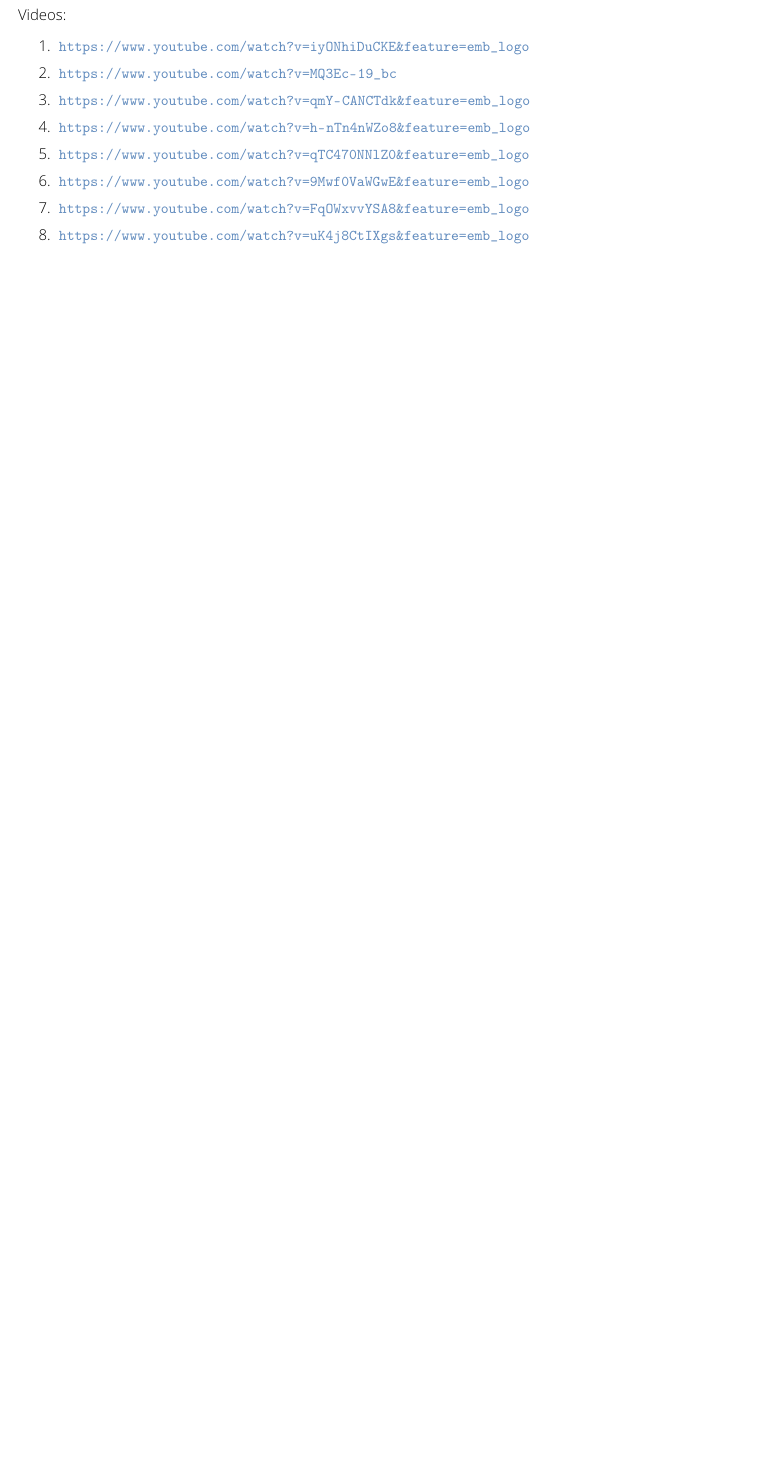
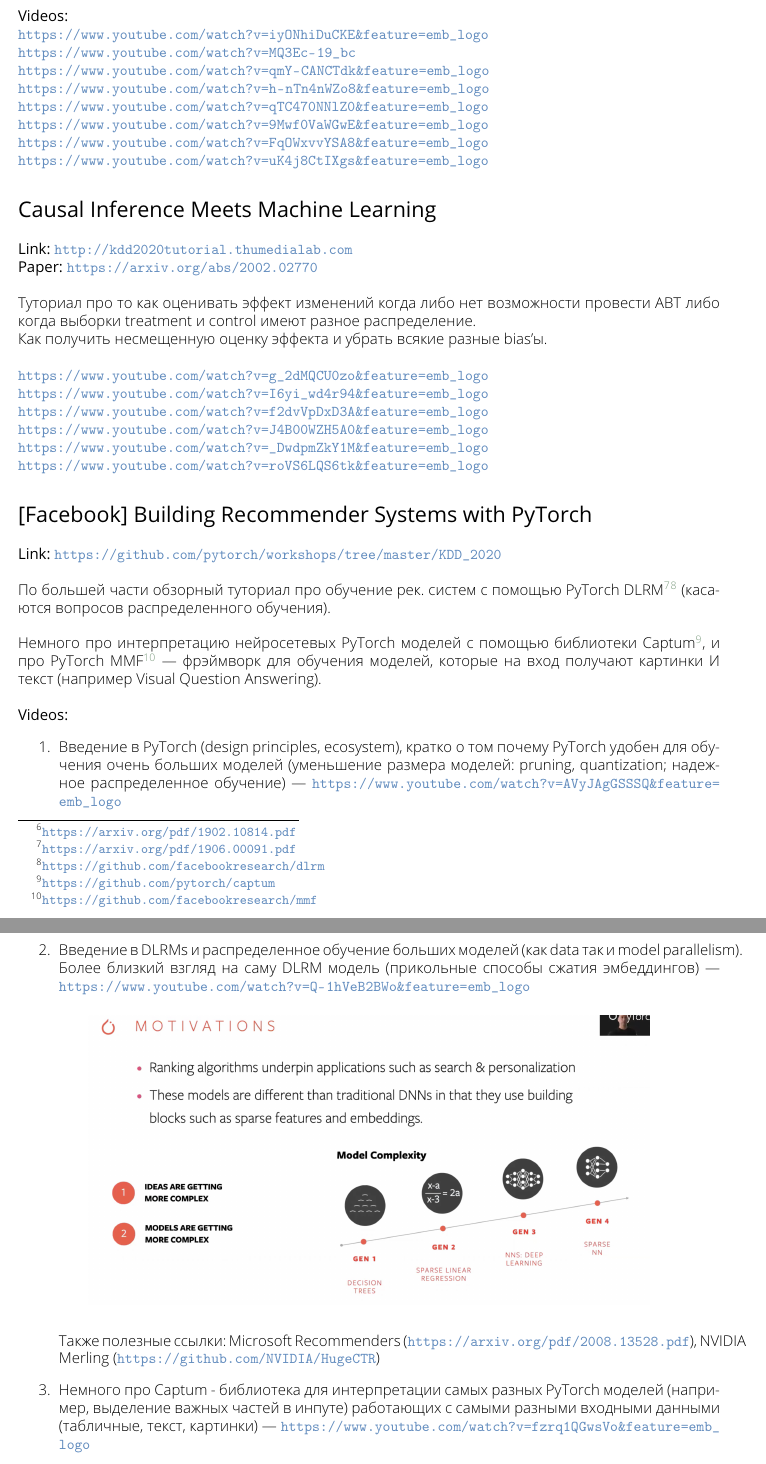
Before and after one commit to ishugaepov/kdd_2020, a LaTeX book (main.tex, which reads parts/highlights.tex): part of page 7 of 51 before the commit and two parts of pages 7 and 8 of 53 after it, the two joined at a grey line, cut so that both start at the same text, the shorter picture padded with empty space. Compiled offline with pdfLaTeX.

Commit message:
More tutorials notes

```diff
--- a/parts/highlights.tex
+++ b/parts/highlights.tex
@@ -100,14 +108,71 @@
 	\item Graph-RISE: Graph-Regularized Image Semantic Embedding\footnote{\url{https://arxiv.org/pdf/1902.10814.pdf}}
 \end{itemize}
 
-Videos:
+\textbf{Videos:}
+
+\url{https://www.youtube.com/watch?v=iyONhiDuCKE&feature=emb_logo}
+
+\url{https://www.youtube.com/watch?v=MQ3Ec-19_bc}
+
+\url{https://www.youtube.com/watch?v=qmY-CANCTdk&feature=emb_logo}
+
+\url{https://www.youtube.com/watch?v=h-nTn4nWZo8&feature=emb_logo}
+
+\url{https://www.youtube.com/watch?v=qTC470NNlZ0&feature=emb_logo}
+
+\url{https://www.youtube.com/watch?v=9Mwf0VaWGwE&feature=emb_logo}
+
+\url{https://www.youtube.com/watch?v=FqOWxvvYSA8&feature=emb_logo}
+
+\url{https://www.youtube.com/watch?v=uK4j8CtIXgs&feature=emb_logo}
+
+% -----------------
+% -- New Section --
+% -----------------
+
+\section*{Causal Inference Meets Machine Learning}
+
+\textbf{Link:}~\url{http://kdd2020tutorial.thumedialab.com}
+
+\textbf{Paper:}~\url{https://arxiv.org/abs/2002.02770} \\
+
+Туториал про то как оценивать эффект изменений когда либо нет возможности провести ABT либо когда выборки treatment и control имеют разное распределение.
+
+Как получить несмещенную оценку эффекта и убрать всякие разные bias'ы. \\
+
+\url{https://www.youtube.com/watch?v=g_2dMQCU0zo&feature=emb_logo}
+
+\url{https://www.youtube.com/watch?v=I6yi_wd4r94&feature=emb_logo}
+
+\url{https://www.youtube.com/watch?v=f2dvVpDxD3A&feature=emb_logo}
+
+\url{https://www.youtube.com/watch?v=J4B00WZH5A0&feature=emb_logo}
+
+\url{https://www.youtube.com/watch?v=_DwdpmZkY1M&feature=emb_logo}
+
+\url{https://www.youtube.com/watch?v=roVS6LQS6tk&feature=emb_logo}
+
+% -----------------
+% -- New Section --
+% -----------------
+
+\section*{[Facebook] Building Recommender Systems with PyTorch}
+
+\textbf{Link:}~\url{https://github.com/pytorch/workshops/tree/master/KDD_2020} \\
+
+По большей части обзорный туториал про обучение рек. систем с помощью PyTorch DLRM\footnote{\url{https://arxiv.org/pdf/1906.00091.pdf}}\footnote{\url{https://github.com/facebookresearch/dlrm}} (касаются вопросов распределенного обучения). \\
+
+Немного про интерпретацию нейросетевых PyTorch моделей с помощью библиотеки Captum\footnote{\url{https://github.com/pytorch/captum}}, и про PyTorch MMF\footnote{\url{https://github.com/facebookresearch/mmf}} --- фрэймворк для обучения моделей, которые на вход получают картинки И текст (например Visual Question Answering).  \\
+
+\textbf{Videos:}
 
 \begin{enumerate}
-    \item \url{https://www.youtube.com/watch?v=iyONhiDuCKE&feature=emb_logo}
-    \item \url{https://www.youtube.com/watch?v=MQ3Ec-19_bc}
-    \item \url{https://www.youtube.com/watch?v=qmY-CANCTdk&feature=emb_logo}
-    \item \url{https://www.youtube.com/watch?v=h-nTn4nWZo8&feature=emb_logo}
-    \item \url{https://www.youtube.com/watch?v=qTC470NNlZ0&feature=emb_logo}
-    \item \url{https://www.youtube.com/watch?v=9Mwf0VaWGwE&feature=emb_logo}
-    \item \url{https://www.youtube.com/watch?v=FqOWxvvYSA8&feature=emb_logo}
-    \item \url{https://www.youtube.com/watch?v=uK4j8CtIXgs&feature=emb_logo}
+    \item Введение в PyTorch (design principles, ecosystem), кратко о том почему PyTorch удобен для обучения очень больших моделей (уменьшение размера моделей: pruning, quantization; надежное распределенное обучение) --- \url{https://www.youtube.com/watch?v=AVyJAgGSSSQ&feature=emb_logo}
+    \item Введение в DLRMs и распределенное обучение больших моделей (как data так и model parallelism). Более близкий взгляд на саму DLRM модель (прикольные способы сжатия эмбеддингов) --- \url{https://www.youtube.com/watch?v=Q-1hVeB2BWo&feature=emb_logo}
+        \begin{figure}[ht]
+            \centering
+            \includegraphics[width=0.8\linewidth]{parts/recsys/images/dlrm.png}
+        \end{figure}
+
+        Также полезные ссылки: Microsoft Recommenders (\url{https://arxiv.org/pdf/2008.13528.pdf}), NVIDIA Merling (\url{https://github.com/NVIDIA/HugeCTR})
+    \item Немного про Captum - библиотека для интерпретации самых разных PyTorch моделей (например, выделение важных частей в инпуте) работающих с самыми разными входными данными (табличные, текст, картинки) --- \url{https://www.youtube.com/watch?v=fzrq1QGwsVo&feature=emb_logo}
@@ -114,2 +183,3 @@
+    \item Hands On: MMF фрэймворк для обучения моделей, которые на вход получают картинки И текст (например Visual Question Answering) --- \url{https://www.youtube.com/watch?v=quNtfWwNmPw&feature=emb_logo}
 \end{enumerate}
 
@@ -120,0 +203 @@
+\url{https://www.youtube.com/watch?v=-Y6fmyMWIQ0}
```
Also changed, not shown: parts/recsys/images/captum.png (added), parts/recsys/images/dlrm.png (added), parts/highlights.tex (86 more changed lines).
